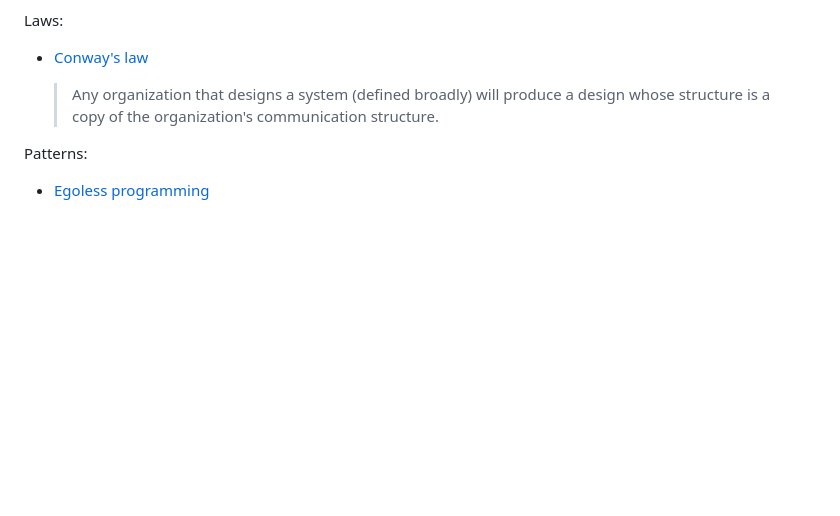
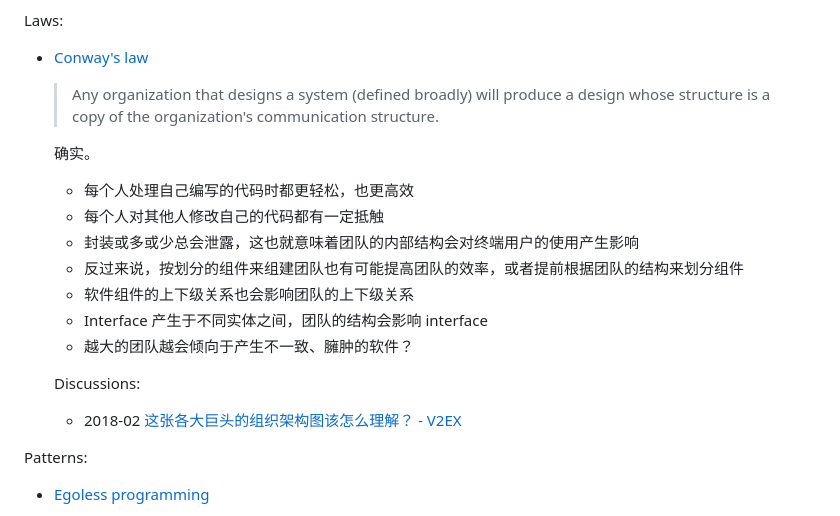
Before and after one commit to Chaoses-Ib/ComputerSoftware, a Markdown page: Engineering/README.md, the part around the change. GitHub-like rendering; blank space fills up the shorter version.

Commit message:
Engineering: Update Conway's law

```diff
--- a/Engineering/README.md
+++ b/Engineering/README.md
@@ -136,6 +136,18 @@ Laws:
 
   > Any organization that designs a system (defined broadly) will produce a design whose structure is a copy of the organization's communication structure.
 
+  确实。
+  - 每个人处理自己编写的代码时都更轻松，也更高效
+  - 每个人对其他人修改自己的代码都有一定抵触
+  - 封装或多或少总会泄露，这也就意味着团队的内部结构会对终端用户的使用产生影响
+  - 反过来说，按划分的组件来组建团队也有可能提高团队的效率，或者提前根据团队的结构来划分组件
+  - 软件组件的上下级关系也会影响团队的上下级关系
+  - Interface 产生于不同实体之间，团队的结构会影响 interface
+  - 越大的团队越会倾向于产生不一致、臃肿的软件？
+
+  Discussions:
+  - 2018-02 [这张各大巨头的组织架构图该怎么理解？ - V2EX](https://global.v2ex.com/t/431085)
+
 Patterns:
 - [Egoless programming](https://en.wikipedia.org/wiki/Egoless_programming)
 
```
